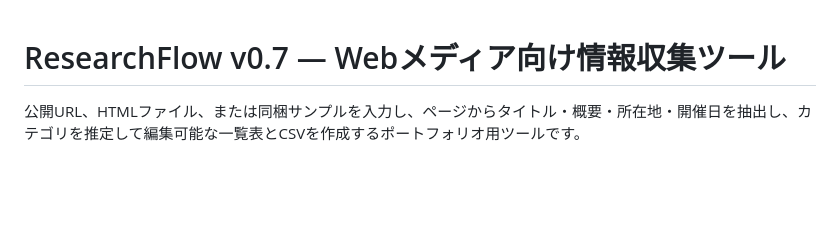
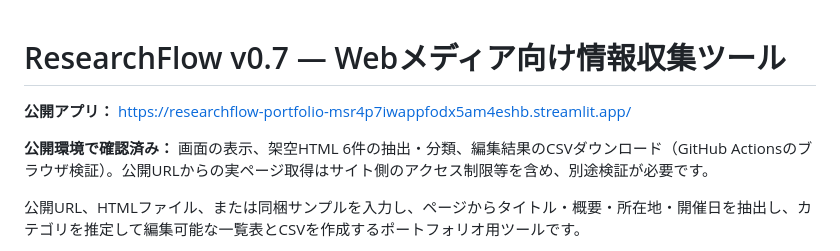
Before and after one commit to furoito/researchflow-portfolio, a Markdown page: README.md, the part around the change. Drawn GitHub-style; blank space fills up the shorter version.

Commit message:
Link live Streamlit demo and document verified public features

```diff
--- a/README.md
+++ b/README.md
@@ -1,4 +1,9 @@
 # ResearchFlow v0.7 — Webメディア向け情報収集ツール
+
+**公開アプリ：** https://researchflow-portfolio-msr4p7iwappfodx5am4eshb.streamlit.app/
+
+**公開環境で確認済み：** 画面の表示、架空HTML 6件の抽出・分類、編集結果のCSVダウンロード（GitHub Actionsのブラウザ検証）。公開URLからの実ページ取得はサイト側のアクセス制限等を含め、別途検証が必要です。
+
 
 公開URL、HTMLファイル、または同梱サンプルを入力し、ページからタイトル・概要・所在地・開催日を抽出し、カテゴリを推定して編集可能な一覧表とCSVを作成するポートフォリオ用ツールです。
 
```
